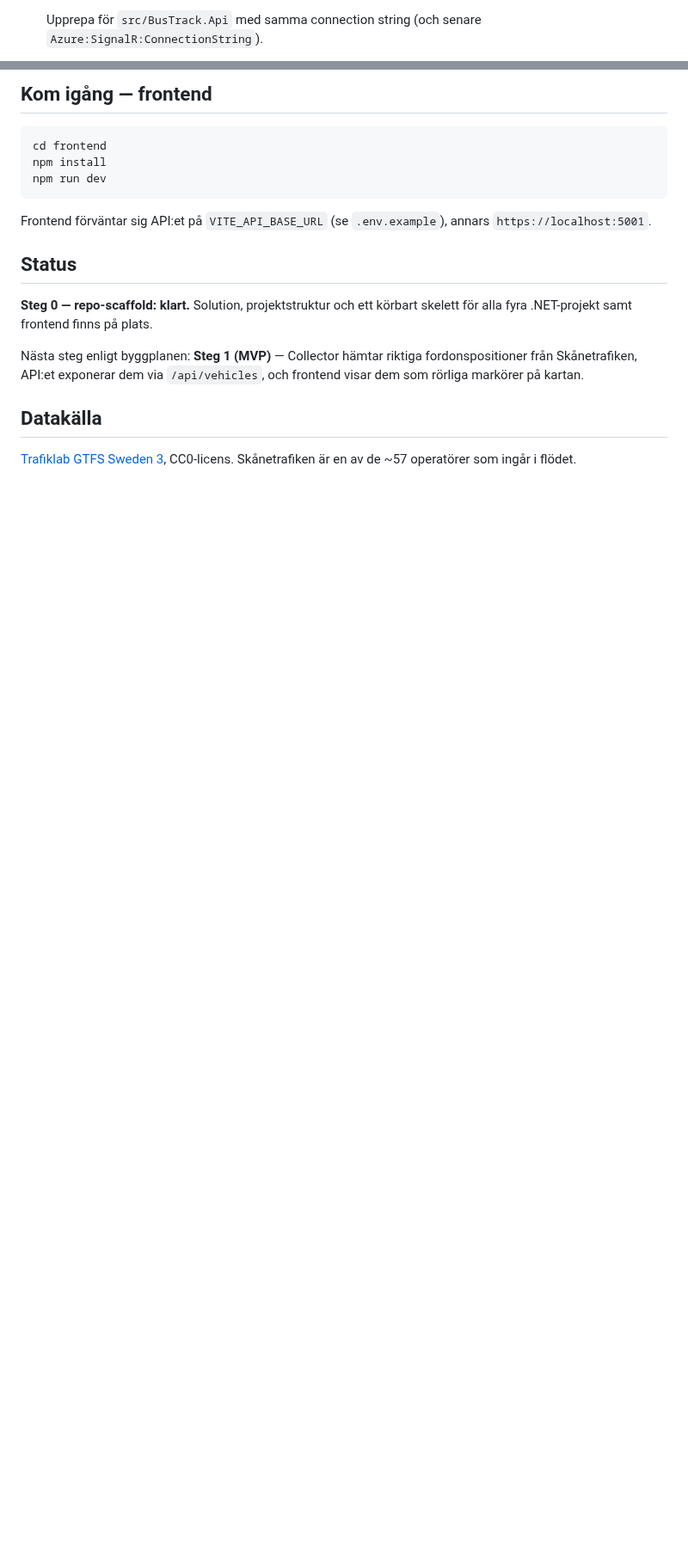
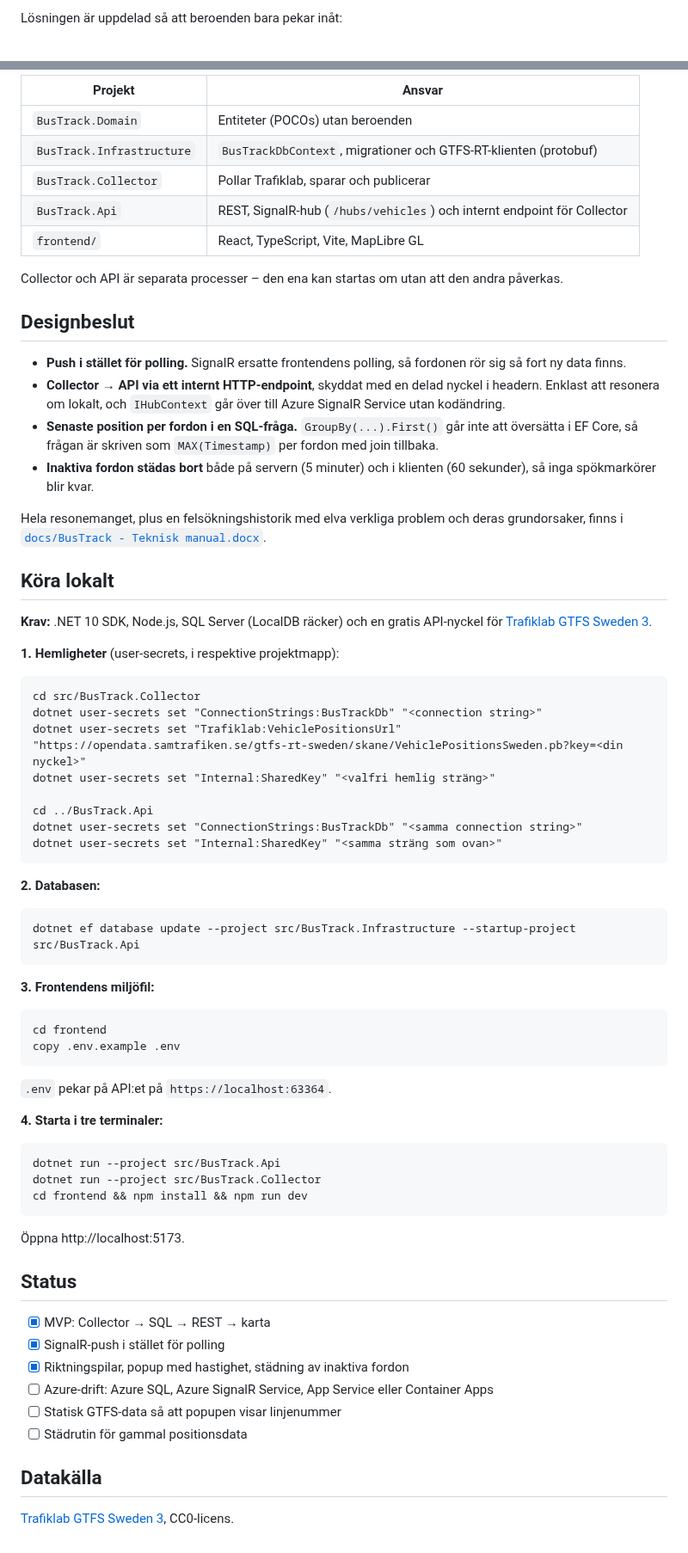
Before and after one commit to PeterEslov/BusTrack, a Markdown page: README.md, 2 parts joined by grey strips. Shown at 86% size. Drawn GitHub-style; blank space fills up the shorter version.

Commit message:
Uppdaterad README med arkitektur, status och skärmdump

````diff
--- a/README.md
+++ b/README.md
@@ -29,3 +25,3 @@ Full specifikation (arkitektur, datamodell, API-kontrakt och byggplan) finns i p
 
-   Upprepa för `src/BusTrack.Api` med samma connection string (och senare `Azure:SignalR:ConnectionString`).
+Lösningen är uppdelad så att beroenden bara pekar inåt:
 
@@ -34,20 +34,74 @@ Full specifikation (arkitektur, datamodell, API-kontrakt och byggplan) finns i p
 
-## Kom igång — frontend
+| Projekt | Ansvar |
+| --- | --- |
+| `BusTrack.Domain` | Entiteter (POCOs) utan beroenden |
+| `BusTrack.Infrastructure` | `BusTrackDbContext`, migrationer och GTFS-RT-klienten (protobuf) |
+| `BusTrack.Collector` | Pollar Trafiklab, sparar och publicerar |
+| `BusTrack.Api` | REST, SignalR-hub (`/hubs/vehicles`) och internt endpoint för Collector |
+| `frontend/` | React, TypeScript, Vite, MapLibre GL |
+
+Collector och API är separata processer – den ena kan startas om utan att den andra påverkas.
+
+## Designbeslut
+
+- **Push i stället för polling.** SignalR ersatte frontendens polling, så fordonen rör sig så fort ny data finns.
+- **Collector → API via ett internt HTTP-endpoint**, skyddat med en delad nyckel i headern. Enklast att resonera om lokalt, och `IHubContext` går över till Azure SignalR Service utan kodändring.
+- **Senaste position per fordon i en SQL-fråga.** `GroupBy(...).First()` går inte att översätta i EF Core, så frågan är skriven som `MAX(Timestamp)` per fordon med join tillbaka.
+- **Inaktiva fordon städas bort** både på servern (5 minuter) och i klienten (60 sekunder), så inga spökmarkörer blir kvar.
+
+Hela resonemanget, plus en felsökningshistorik med elva verkliga problem och deras grundorsaker, finns i [`docs/BusTrack - Teknisk manual.docx`](docs/).
+
+## Köra lokalt
+
+**Krav:** .NET 10 SDK, Node.js, SQL Server (LocalDB räcker) och en gratis API-nyckel för [Trafiklab GTFS Sweden 3](https://www.trafiklab.se/api/gtfs-datasets/gtfs-sweden/).
+
+**1. Hemligheter** (user-secrets, i respektive projektmapp):
+
+```
+cd src/BusTrack.Collector
+dotnet user-secrets set "ConnectionStrings:BusTrackDb" "<connection string>"
+dotnet user-secrets set "Trafiklab:VehiclePositionsUrl" "https://opendata.samtrafiken.se/gtfs-rt-sweden/skane/VehiclePositionsSweden.pb?key=<din nyckel>"
+dotnet user-secrets set "Internal:SharedKey" "<valfri hemlig sträng>"
+
+cd ../BusTrack.Api
+dotnet user-secrets set "ConnectionStrings:BusTrackDb" "<samma connection string>"
+dotnet user-secrets set "Internal:SharedKey" "<samma sträng som ovan>"
+```
+
+**2. Databasen:**
+
+```
+dotnet ef database update --project src/BusTrack.Infrastructure --startup-project src/BusTrack.Api
+```
+
+**3. Frontendens miljöfil:**
 
 ```
 cd frontend
-npm install
-npm run dev
+copy .env.example .env
 ```
 
-Frontend förväntar sig API:et på `VITE_API_BASE_URL` (se `.env.example`), annars `https://localhost:5001`.
+`.env` pekar på API:et på `https://localhost:63364`.
+
+**4. Starta i tre terminaler:**
+
+```
+dotnet run --project src/BusTrack.Api
+dotnet run --project src/BusTrack.Collector
+cd frontend && npm install && npm run dev
+```
+
+Öppna http://localhost:5173.
 
 ## Status
 
-**Steg 0 — repo-scaffold: klart.** Solution, projektstruktur och ett körbart skelett för alla fyra .NET-projekt samt frontend finns på plats.
-
-Nästa steg enligt byggplanen: **Steg 1 (MVP)** — Collector hämtar riktiga fordonspositioner från Skånetrafiken, API:et exponerar dem via `/api/vehicles`, och frontend visar dem som rörliga markörer på kartan.
+- [x] MVP: Collector → SQL → REST → karta
+- [x] SignalR-push i stället för polling
+- [x] Riktningspilar, popup med hastighet, städning av inaktiva fordon
+- [ ] Azure-drift: Azure SQL, Azure SignalR Service, App Service eller Container Apps
+- [ ] Statisk GTFS-data så att popupen visar linjenummer
+- [ ] Städrutin för gammal positionsdata
 
 ## Datakälla
 
-[Trafiklab GTFS Sweden 3](https://www.trafiklab.se/api/gtfs-datasets/gtfs-sweden/), CC0-licens. Skånetrafiken är en av de ~57 operatörer som ingår i flödet.
+[Trafiklab GTFS Sweden 3](https://www.trafiklab.se/api/gtfs-datasets/gtfs-sweden/), CC0-licens.
````
Also changed, not shown: other parts of README.md (+22 -22 lines), docs/bustrack-karta.png (added).
